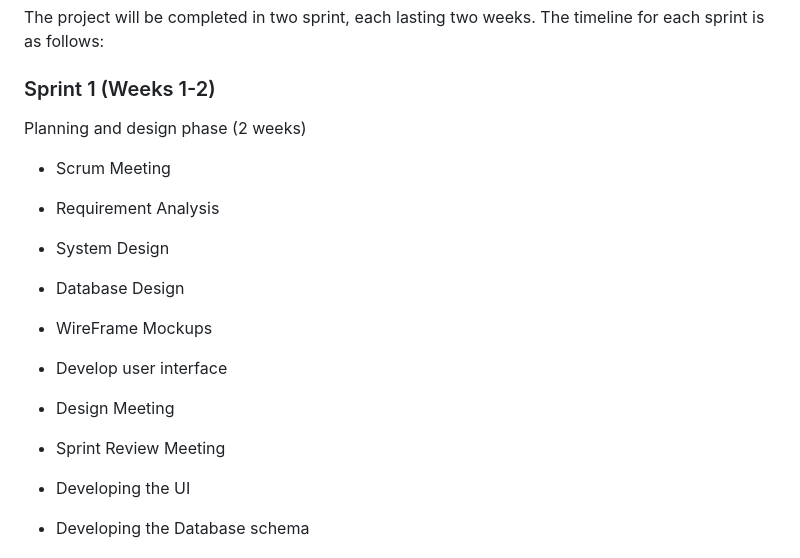
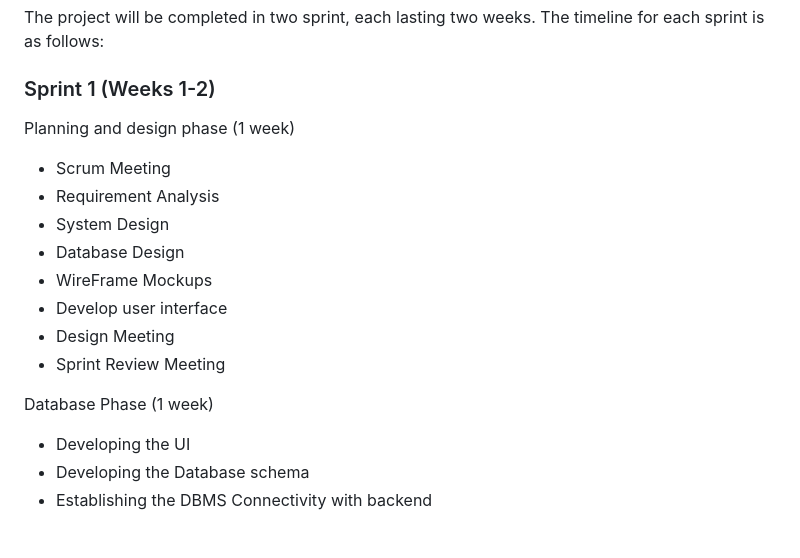
Before and after one commit to ShaonMajumder/sprint-management-java, a Markdown page: Project-Proposal.md, the part around the change. GitHub-like rendering; blank space fills up the shorter version.

Commit message:
Timeline

```diff
--- a/Project-Proposal.md
+++ b/Project-Proposal.md
@@ -62,7 +62,7 @@ The deliverables for this project will include:
 The project will be completed in two sprint, each lasting two weeks. The timeline for each sprint is as follows:
 
 ### Sprint 1 (Weeks 1-2)
-Planning and design phase (2 weeks)
+Planning and design phase (1 week)
 - Scrum Meeting
 - Requirement Analysis
 - System Design
@@ -72,6 +72,7 @@ Planning and design phase (2 weeks)
 - Design Meeting
 - Sprint Review Meeting
 
+Database Phase (1 week)
 - Developing the UI
 - Developing the Database schema
 - Establishing the DBMS Connectivity with backend
```
